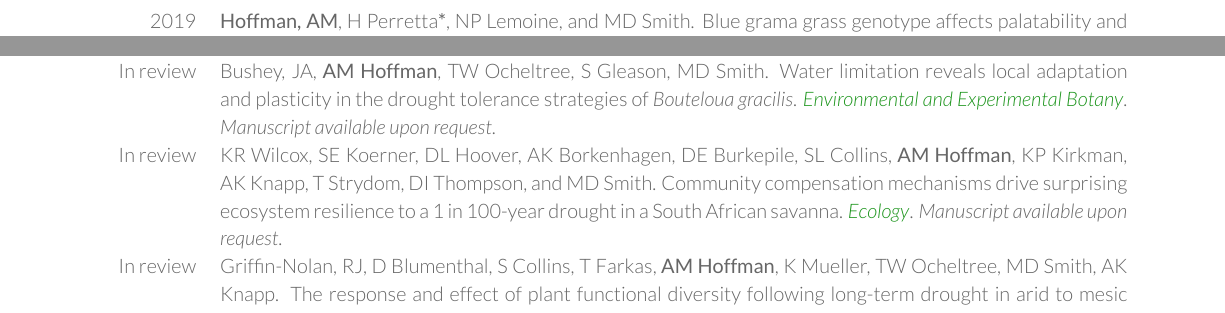
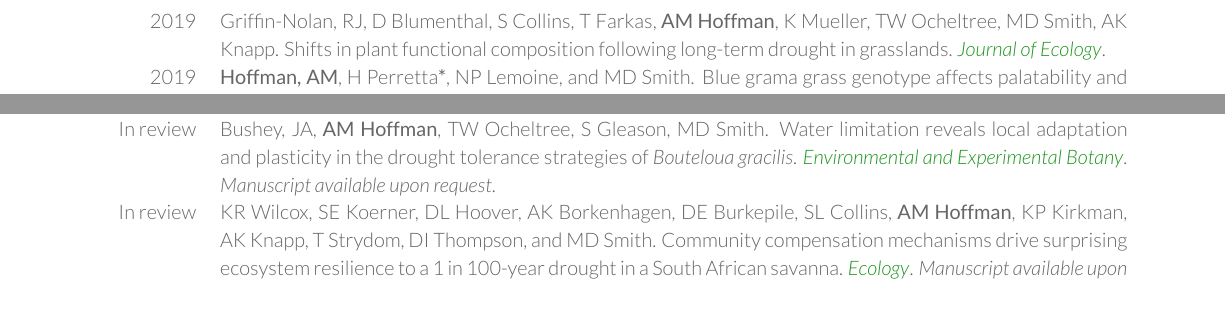
Before and after one commit to avahoffman/CV-and-resumes, a LaTeX CV (Academic_CV/Ava Hoffman CV.tex): two parts of pages 1 and 2 of 4, joined at a grey line, cut so that both start at the same text. Compiled offline with XeLaTeX.

Commit message:
Add publication

```diff
--- a/Academic_CV/Ava Hoffman CV.tex
+++ b/Academic_CV/Ava Hoffman CV.tex
@@ -112,6 +112,8 @@
 \section{Publications}
 \begin{tabular}{>{\raggedleft\arraybackslash}p{2cm}p{16cm}}
 
+2019 & Griffin-Nolan, RJ, D Blumenthal, S Collins, T Farkas, \textbf{AM Hoffman}, K Mueller, TW Ocheltree, MD Smith, AK Knapp. \href{https://besjournals.onlinelibrary.wiley.com/doi/full/10.1111/1365-2745.13252}{Shifts in plant functional composition following long-term drought in grasslands.} \textcolor{special}{\textit{Journal of Ecology}}.\\
+
 2019 & \textbf{Hoffman, AM}, H Perretta\textbf{*}, NP Lemoine, and MD Smith. \href{https://doi.org/10.1016/j.actao.2019.03.001}{Blue grama grass genotype affects palatability and preference by semi-arid steppe grasshoppers}. \textcolor{special}{\textit{Acta Oecologia}}.\\
 
 2018 & \textbf{Hoffman, AM} and MD Smith. \href{https://www.scirp.org/Journal/PaperInformation.aspx?PaperID=87129}{Thinking inside the box: Tissue culture for plant propagation in a key ecological species, \textit{Andropogon gerardii}}. \textcolor{special}{\textit{American Journal of Plant Sciences}}.\\
@@ -152,8 +154,6 @@
 In review & Bushey, JA, \textbf{AM Hoffman}, TW Ocheltree, S Gleason, MD Smith. Water limitation reveals local adaptation and plasticity in the drought tolerance strategies of \textit{Bouteloua gracilis}. \textcolor{special}{\textit{Environmental and Experimental Botany}}. \textit{Manuscript available upon request}.\\
 
 In review & KR Wilcox, SE Koerner, DL Hoover, AK Borkenhagen, DE Burkepile, SL Collins, \textbf{AM Hoffman}, KP Kirkman, AK Knapp, T Strydom, DI Thompson, and MD Smith. Community compensation mechanisms drive surprising ecosystem resilience to a 1 in 100-year drought in a South African savanna. \textcolor{special}{\textit{Ecology}}. \textit{Manuscript available upon request}.\\
-
-In review & Griffin-Nolan, RJ, D Blumenthal, S Collins, T Farkas, \textbf{AM Hoffman}, K Mueller, TW Ocheltree, MD Smith, AK Knapp. The response and effect of plant functional diversity following long-term drought in arid to mesic grasslands. \textcolor{special}{\textit{Journal of Ecology}}. \textit{Manuscript available upon request}.\\
 
 In review & \textbf{Hoffman, AM}, JA Bushey, TW Ocheltree, MD Smith. Genetic and functional variation across regional and local scales is associated with climate in a foundational prairie grass. \textcolor{special}{\textit{Molecular Ecology}}. \textit{Manuscript available upon request}.\\
 
```
Also changed, not shown: Academic_CV/Ava Hoffman CV.pdf, Academic_CV/Ava Hoffman CV.tex (4 more changed lines), 3 other files.
